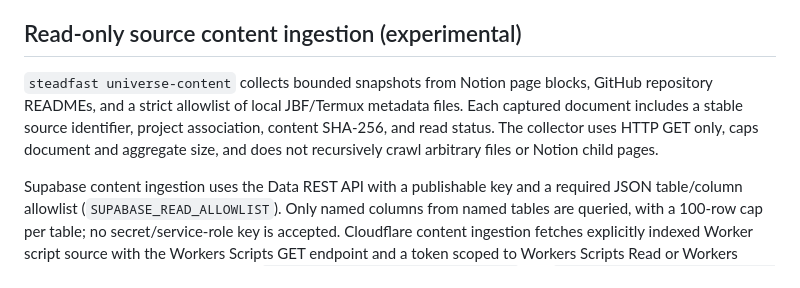
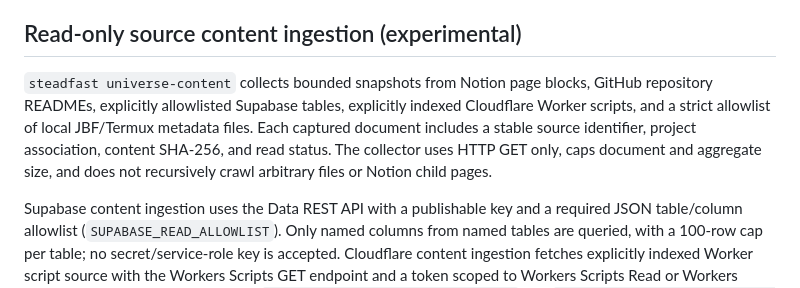
Before and after one commit to rllibo833-sudo/Steadfast, a Markdown page: docs/NCM_MODEL_CONTRACT.md, the part around the change. Drawn GitHub-style.

Commit message:
Update source ingestion scope summary

```diff
--- a/docs/NCM_MODEL_CONTRACT.md
+++ b/docs/NCM_MODEL_CONTRACT.md
@@ -74,7 +74,7 @@ This contract does not prescribe a particular neural architecture, claim equival
 
 ## Read-only source content ingestion (experimental)
 
-`steadfast universe-content` collects bounded snapshots from Notion page blocks, GitHub repository READMEs, and a strict allowlist of local JBF/Termux metadata files. Each captured document includes a stable source identifier, project association, content SHA-256, and read status. The collector uses HTTP GET only, caps document and aggregate size, and does not recursively crawl arbitrary files or Notion child pages.
+`steadfast universe-content` collects bounded snapshots from Notion page blocks, GitHub repository READMEs, explicitly allowlisted Supabase tables, explicitly indexed Cloudflare Worker scripts, and a strict allowlist of local JBF/Termux metadata files. Each captured document includes a stable source identifier, project association, content SHA-256, and read status. The collector uses HTTP GET only, caps document and aggregate size, and does not recursively crawl arbitrary files or Notion child pages.
 
 Supabase content ingestion uses the Data REST API with a publishable key and a required JSON table/column allowlist (`SUPABASE_READ_ALLOWLIST`). Only named columns from named tables are queried, with a 100-row cap per table; no secret/service-role key is accepted. Cloudflare content ingestion fetches explicitly indexed Worker script source with the Workers Scripts GET endpoint and a token scoped to Workers Scripts Read or Workers Content Read-Only. References use `supabase://project/<project-ref>` and `cloudflare://worker/<script-name>`. Missing credentials, unlisted tables, inactive projects, inaccessible scripts, and malformed references remain explicit failures; metadata access is never labelled as content ingestion. Neither reader performs writes or discovers arbitrary tables/workers.
 
```
